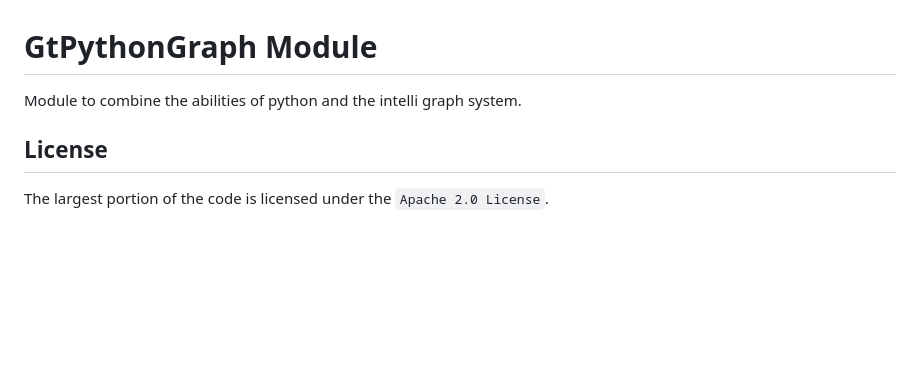
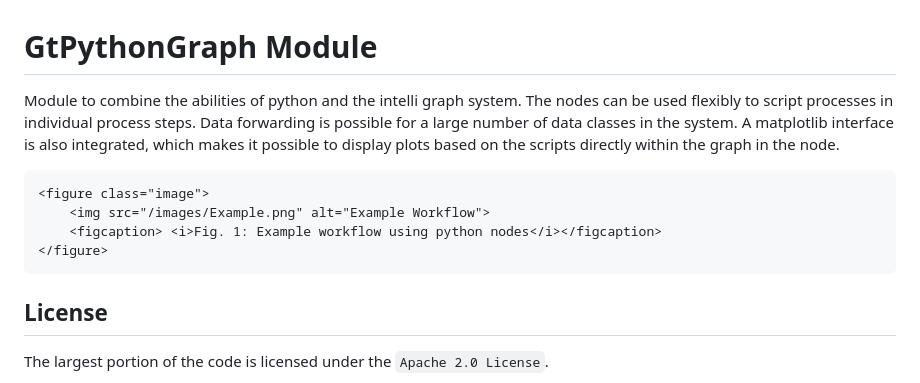
Before and after one commit to dlr-gtlab/python-node-module, a Markdown page: README.md, the part around the change. GitHub-like rendering; blank space fills up the shorter version.

Commit message:
add clang format files, update dependencies in json file and add a screenshot to the readme

```diff
--- a/README.md
+++ b/README.md
@@ -1,6 +1,14 @@
 # GtPythonGraph Module
 
  Module to combine the abilities of python and the intelli graph system.
+ The nodes can be used flexibly to script processes in individual process steps.
+ Data forwarding is possible for a large number of data classes in the system.
+ A matplotlib interface is also integrated, which makes it possible to display plots based on the scripts directly within the graph in the node.
+
+    <figure class="image">
+        <img src="/images/Example.png" alt="Example Workflow">
+        <figcaption> <i>Fig. 1: Example workflow using python nodes</i></figcaption>
+    </figure>
 
  ## License
 
```
Also changed, not shown: images/Example.png (added), 3 other files.
